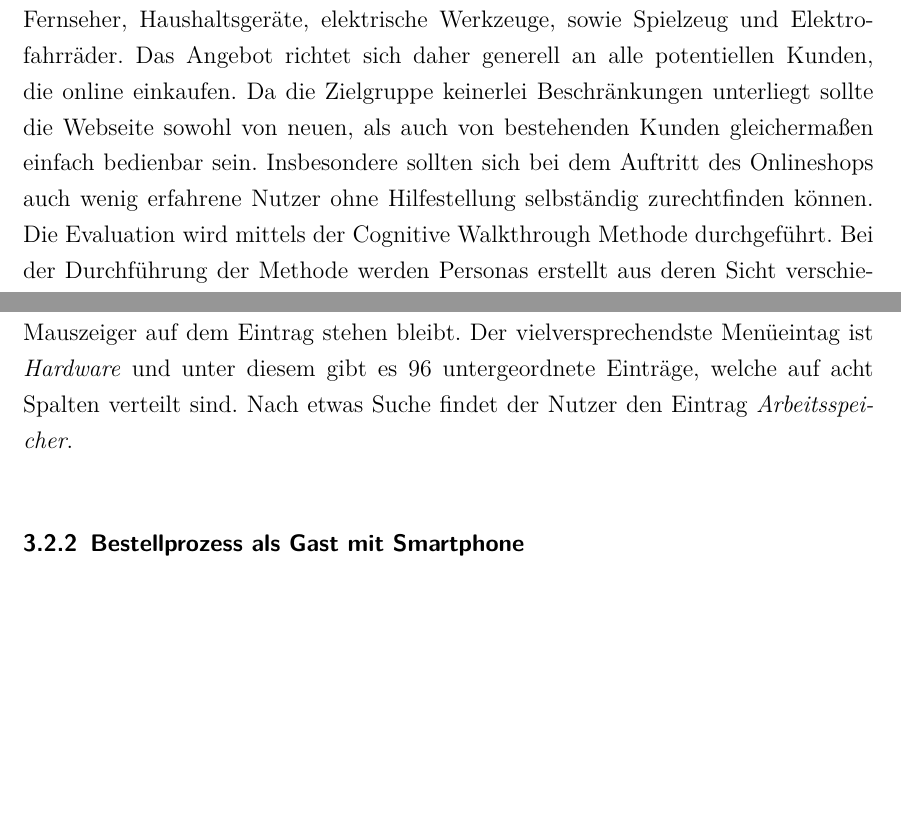
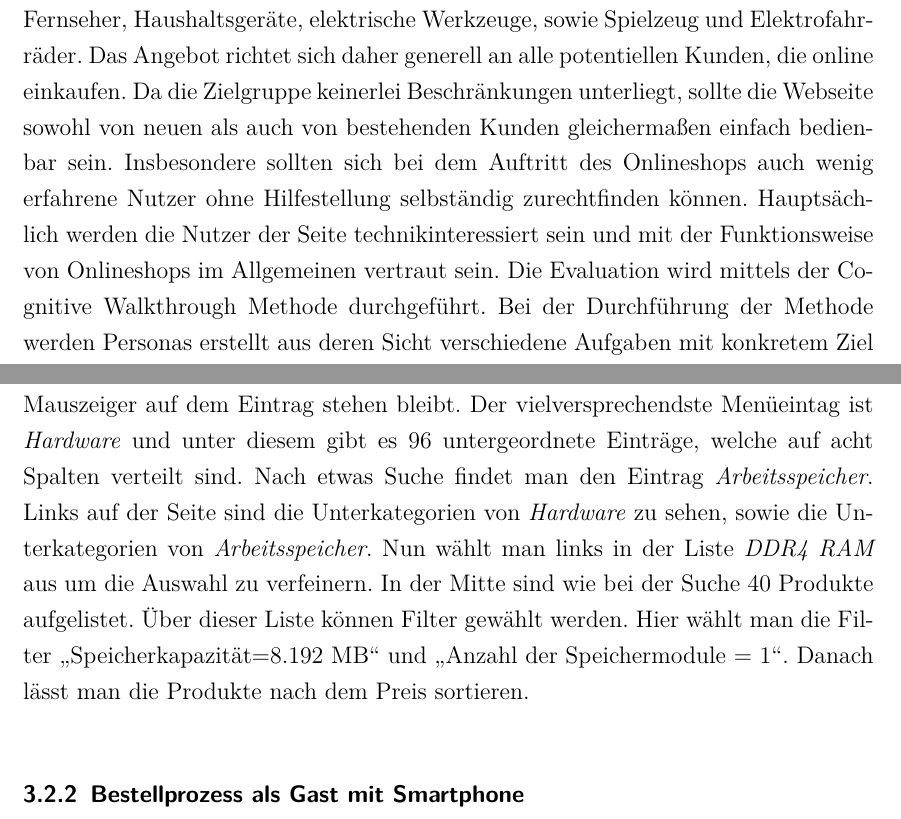
Before and after one commit to festplatte/jmu-grundlagen-mcs, a LaTeX thesis (report/thesis-main-document.tex): two parts of pages 11 and 17 of 23, joined at a grey line, cut so that both start at the same text, the shorter picture padded with empty space. Compiled offline with pdfLaTeX.

Commit message:
minor report improvements

```diff
--- a/report/thesis-main-document.tex
+++ b/report/thesis-main-document.tex
@@ -285,7 +285,7 @@ Duis autem vel eum iriure dolor in hendrerit in vulputate velit esse molestie co
 \mainmatter %bei scrreprt auskommentieren
 
 \chapter{Einleitung}
-Im Folgenden wird die Webseite von Alternate evaluiert. Die Webseite ist unter der URL \url{https://www.alternate.de} erreichbar. Bei der Alternate-Webseite handelt es sich um einen klassischen Onlineshop der hauptsächlich Elektronik vertreibt. Zu dem Sortiment gehören unter anderem Hardware-Komponenten für den Eigenbau von PCs, komplette PCs und Laptops, Smartphones, Unterhaltungselektronik wie Fernseher, Haushaltsgeräte, elektrische Werkzeuge, sowie Spielzeug und Elektrofahrräder. Das Angebot richtet sich daher generell an alle potentiellen Kunden, die online einkaufen. Da die Zielgruppe keinerlei Beschränkungen unterliegt sollte die Webseite sowohl von neuen, als auch von bestehenden Kunden gleichermaßen einfach bedienbar sein. Insbesondere sollten sich bei dem Auftritt des Onlineshops auch wenig erfahrene Nutzer ohne Hilfestellung selbständig zurechtfinden können.
+Im Folgenden wird die Webseite von Alternate evaluiert. Die Webseite ist unter der URL \url{https://www.alternate.de} erreichbar. Bei der Alternate-Webseite handelt es sich um einen klassischen Onlineshop der hauptsächlich Elektronik vertreibt. Zu dem Sortiment gehören unter anderem Hardware-Komponenten für den Eigenbau von PCs, komplette PCs und Laptops, Smartphones, Unterhaltungselektronik wie Fernseher, Haushaltsgeräte, elektrische Werkzeuge, sowie Spielzeug und Elektrofahrräder. Das Angebot richtet sich daher generell an alle potentiellen Kunden, die online einkaufen. Da die Zielgruppe keinerlei Beschränkungen unterliegt, sollte die Webseite sowohl von neuen als auch von bestehenden Kunden gleichermaßen einfach bedienbar sein. Insbesondere sollten sich bei dem Auftritt des Onlineshops auch wenig erfahrene Nutzer ohne Hilfestellung selbständig zurechtfinden können. Hauptsächlich werden die Nutzer der Seite technikinteressiert sein und mit der Funktionsweise von Onlineshops im Allgemeinen vertraut sein.
 Die Evaluation wird mittels der Cognitive Walkthrough Methode durchgeführt. Bei der Durchführung der Methode werden Personas erstellt aus deren Sicht verschiedene Aufgaben mit konkretem Ziel auf der Webseite durchgeführt werden. Hierbei können die Experten schwächen im Design der grafischen Benutzeroberfläche finden und anschließend die Bedienprobleme durch neue Designs beheben.
 
 \chapter{Methodik}
@@ -309,5 +309,5 @@ Um das günstigste Modul zu erhalten wählt der Nutzer die Sortierung nach Preis
 \paragraph{Navigation über Menü}
-Angenommen der Nutzer ist mit den Suchergebnissen nicht zufrieden oder er möchte die Suche nicht benutzten. In diesem Fall würde der Nutzer das Menü nutzen und dieses manuell nach dem Begriff \textit{RAM} oder \textit{Arbeitsspeicher} durchsuchen. Das Menü umfasst 20 Einträge die Aufklappen wenn der Mauszeiger auf dem Eintrag stehen bleibt. Der vielversprechendste Menüeintag ist \textit{Hardware} und unter diesem gibt es 96 untergeordnete Einträge, welche auf acht Spalten verteilt sind. Nach etwas Suche findet der Nutzer den Eintrag \textit{Arbeitsspeicher}.
+Angenommen der Nutzer ist mit den Suchergebnissen nicht zufrieden oder er möchte die Suche nicht benutzten. In diesem Fall würde der Nutzer das Menü nutzen und dieses manuell nach dem Begriff \textit{RAM} oder \textit{Arbeitsspeicher} durchsuchen. Das Menü umfasst 20 Einträge die Aufklappen wenn der Mauszeiger auf dem Eintrag stehen bleibt. Der vielversprechendste Menüeintag ist \textit{Hardware} und unter diesem gibt es 96 untergeordnete Einträge, welche auf acht Spalten verteilt sind. Nach etwas Suche findet man den Eintrag \textit{Arbeitsspeicher}. Links auf der Seite sind die Unterkategorien von \textit{Hardware} zu sehen, sowie die Unterkategorien von \textit{Arbeitsspeicher}. Nun wählt man links in der Liste \textit{DDR4 RAM} aus um die Auswahl zu verfeinern. In der Mitte sind wie bei der Suche 40 Produkte aufgelistet. Über dieser Liste können Filter gewählt werden. Hier wählt man die Filter \glqq Speicherkapazität=8.192 MB\grqq{} und \glqq Anzahl der Speichermodule = 1\grqq{}. Danach lässt man die Produkte nach dem Preis sortieren.
 
 \subsection{Bestellprozess als Gast mit Smartphone}
 Dieses Szenario beschreibt einige Schritte, die ein Nutzer durchlaufen könnte, wenn er mit einem Smartphone eine Grafikkarte mit dem Chip \textit{NVIDIA GTX 1070} bei alternate.de bestellen möchte. Der Nutzer ist Neukunde und somit nicht mit der Webseite vertraut, kennt jedoch die Bedienung anderer Onlineshops. Er möchte zudem kein Kundenkonto erstellen, sondern lediglich einmalig als Gast bestellen.\\
```
Also changed, not shown: report/thesis-main-document.tex (4 more changed lines).
